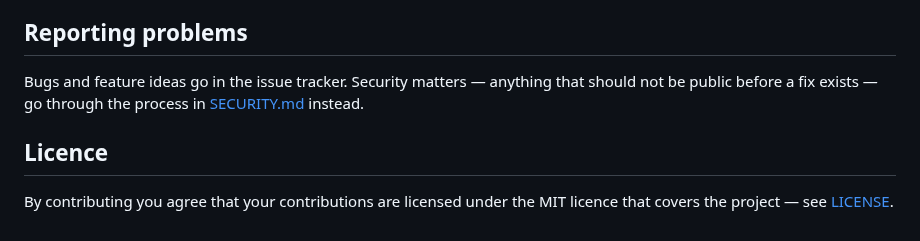
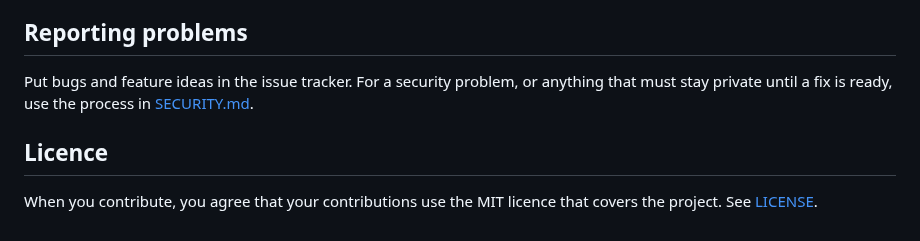
Before and after one commit to nxck2005/surmise, a Markdown page: CONTRIBUTING.md, the part around one of its changes. Rendered like a GitHub page.

Commit message:
docs: rewrite CONTRIBUTING in plainer English

```diff
--- a/CONTRIBUTING.md
+++ b/CONTRIBUTING.md
@@ -98,11 +102,11 @@ the docs under [`docs/`](docs) cover the rest.
 
 ## Reporting problems
 
-Bugs and feature ideas go in the issue tracker. Security matters — anything that
-should not be public before a fix exists — go through the process in
-[SECURITY.md](SECURITY.md) instead.
+Put bugs and feature ideas in the issue tracker. For a security problem, or
+anything that must stay private until a fix is ready, use the process in
+[SECURITY.md](SECURITY.md).
 
 ## Licence
 
-By contributing you agree that your contributions are licensed under the MIT
-licence that covers the project — see [LICENSE](LICENSE).
+When you contribute, you agree that your contributions use the MIT licence
+that covers the project. See [LICENSE](LICENSE).
```
Also changed, not shown: other parts of CONTRIBUTING.md (+81 -77 lines).
